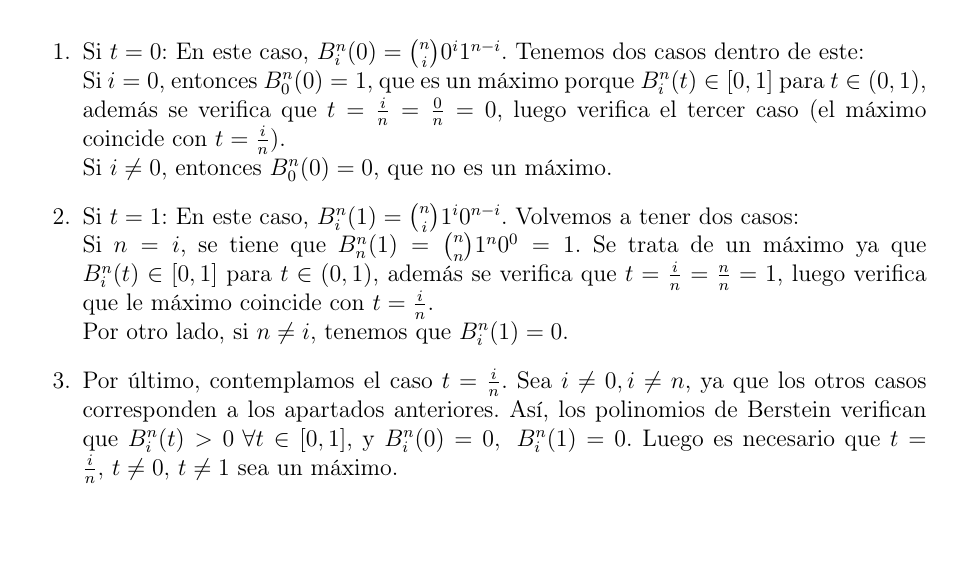
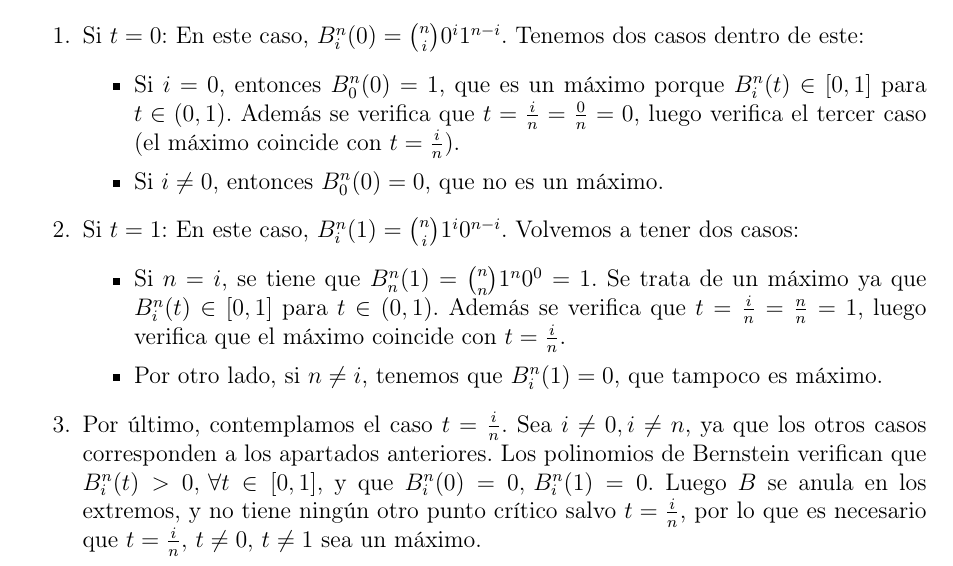
Before and after one commit to MasterInformatica/gc, a LaTeX document (P3/mem.tex): part of page 2 of 2, cut so that both start at the same text, the shorter picture padded with empty space. Compiled offline with pdfLaTeX.

Commit message:
memoria corregisa y revisada

```diff
--- a/P3/mem.tex
+++ b/P3/mem.tex
@@ -64,25 +64,30 @@ equivalente a:
 
 \begin{enumerate}
 \item Si $t=0$: En este caso, $B_i^n(0)=\binom{n}{i}0^i 1^{n-i}$. Tenemos
-  dos casos dentro de este:\\
-  Si $i=0$, entonces $B_0^n(0)=1$, que es un
-  máximo porque $B_i^n(t)\in \left [ 0,1 \right ]$ para $t\in (0,1)$,
-  además se verifica que $t=\frac{i}{n}=\frac{0}{n}=0$, luego verifica el
-  tercer caso (el máximo coincide con $t=\frac{i}{n}$).\\
-  Si $i\neq 0$, entonces $B_0^n(0)=0$, que no es un máximo.
+  dos casos dentro de este:
+  \begin{itemize}
+  \item Si $i=0$, entonces $B_0^n(0)=1$, que es un
+	máximo porque $B_i^n(t)\in \left [ 0,1 \right ]$ para $t\in (0,1)$.
+	Además se verifica que $t=\frac{i}{n}=\frac{0}{n}=0$, luego verifica el
+	tercer caso (el máximo coincide con $t=\frac{i}{n}$).
+  \item Si $i\neq 0$, entonces $B_0^n(0)=0$, que no es un máximo.
+  \end{itemize}
 \item Si $t=1$: En este caso, $B_i^n(1)=\binom{n}{i}1^i 0^{n-i}$. Volvemos
-  a tener dos casos:\\
-  Si $n=i$, se tiene que $B_n^n(1) = \binom{n}{n} 1^n 0^0 = 1$. Se trata de
-  un máximo ya que $B_i^n(t) \in \left [ 0,1 \right ]$ para $t\in
-  (0,1)$, además se verifica que $t=\frac{i}{n}=\frac{n}{n} = 1$, luego
-  verifica que le máximo coincide con $t=\frac{i}{n}$.\\
-  Por otro lado, si $n \neq i$, tenemos que $B_i^n(1) = 0$.
+  a tener dos casos:
+  \begin{itemize}
+  \item Si $n=i$, se tiene que $B_n^n(1) = \binom{n}{n} 1^n 0^0 = 1$. Se trata de
+	un máximo ya que $B_i^n(t) \in \left [ 0,1 \right ]$ para $t\in
+	(0,1)$. Además se verifica que $t=\frac{i}{n}=\frac{n}{n} = 1$, luego
+	verifica que el máximo coincide con $t=\frac{i}{n}$.
+  \item Por otro lado, si $n \neq i$, tenemos que $B_i^n(1) = 0$, que tampoco es máximo.
+  \end{itemize}
 \item Por último, contemplamos el caso $t=\frac{i}{n}$. Sea $i \neq 0, i
   \neq n$, ya que los otros casos corresponden a los apartados
-  anteriores. Así, los polinomios de Berstein verifican que $ B_{i}^{n}(t)
-  > 0\,\, \forall t \in [0,1]$, y $B_{i}^{n}(0) = 0,\,\,\,
-  B_{i}^{n}(1)=0$. Luego es necesario que $t=\frac{i}{n},\,t\neq 0,\,t \neq
-  1$ sea un máximo.
+  anteriores. Los polinomios de Bernstein verifican que $ B_{i}^{n}(t)
+  > 0,\,\forall t \in [0,1]$, y que $B_{i}^{n}(0) = 0,\,
+  B_{i}^{n}(1)=0$. Luego $B$ se anula en los extremos, y no tiene ningún otro punto
+  crítico salvo $t=\frac{i}{n}$, por lo que es necesario que
+  $t=\frac{i}{n},\,t\neq 0,\,t \neq1$ sea un máximo.
 
 \end{enumerate}
 
```
Also changed, not shown: P3/mem.pdf.
